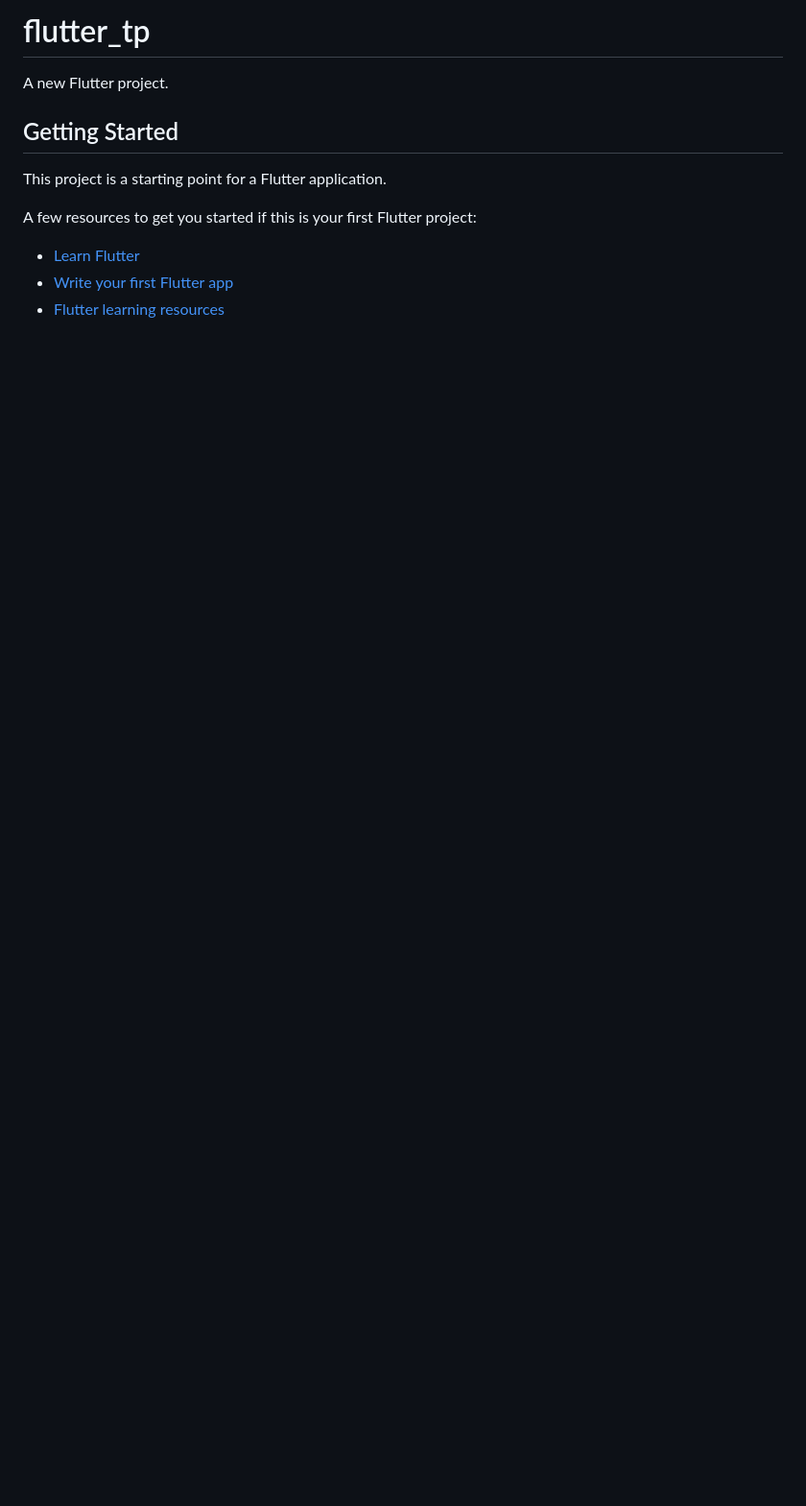
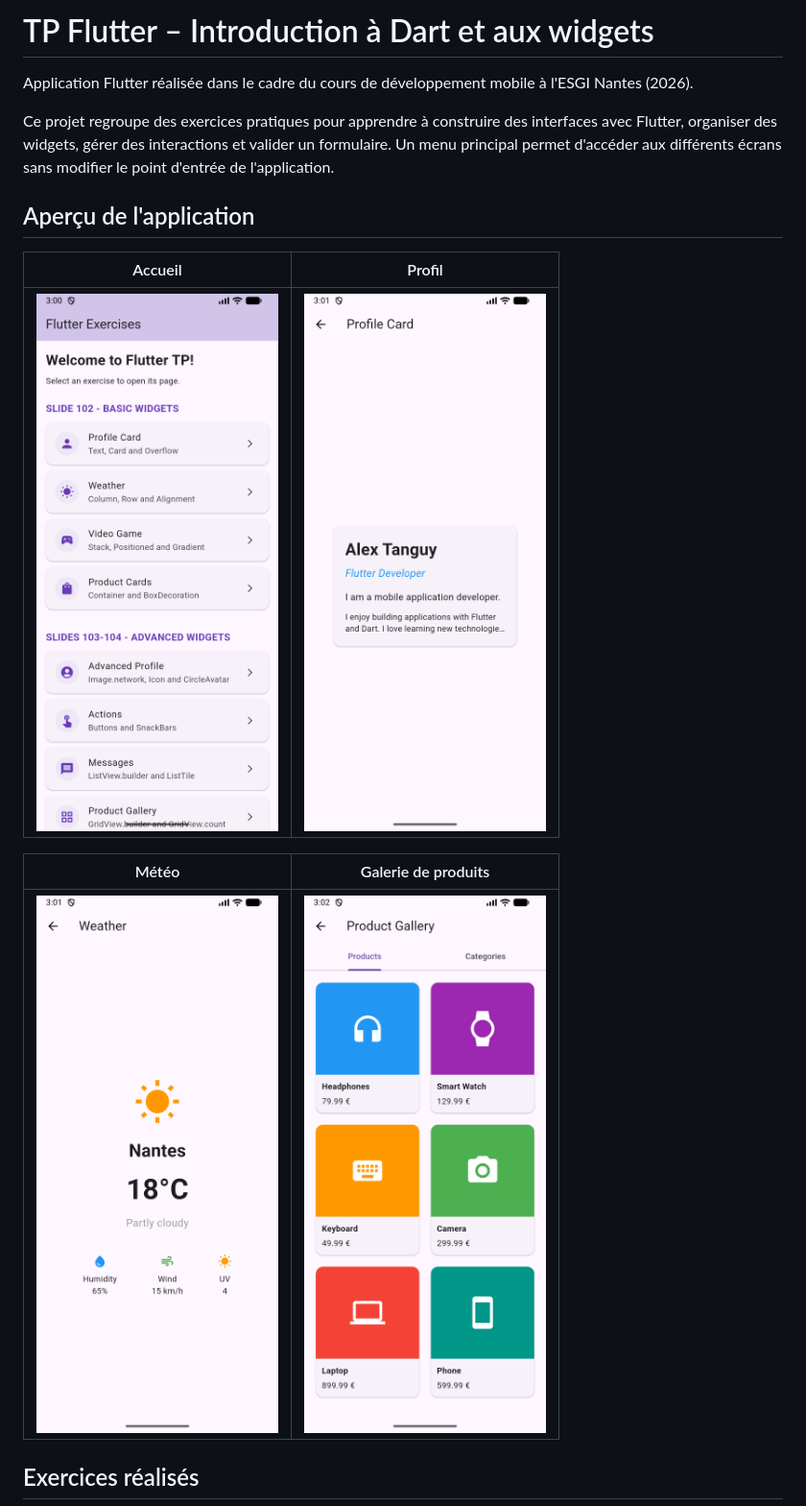
Before and after one commit to AlexTng44000/tp_flutter, a Markdown page: README.md, the part around one of its changes. Shown at 96% size. Drawn GitHub-style; pictures changed too: screenshots/Home.png (added), screenshots/ProductGallery.png (added), screenshots/Profile.png (added); blank space fills up the shorter version.

Commit message:
feat: added README.md + screenshots

```diff
--- a/README.md
+++ b/README.md
@@ -1,14 +1,17 @@
-# flutter_tp
+# TP Flutter – Introduction à Dart et aux widgets
 
-A new Flutter project.
+Application Flutter réalisée dans le cadre du cours de développement mobile à l'ESGI Nantes (2026).
 
-## Getting Started
+Ce projet regroupe des exercices pratiques pour apprendre à construire des interfaces avec Flutter, organiser des widgets, gérer des interactions et valider un formulaire. Un menu principal permet d'accéder aux différents écrans sans modifier le point d'entrée de l'application.
 
-This project is a starting point for a Flutter application.
+## Aperçu de l'application
 
-A few resources to get you started if this is your first Flutter project:
+| Accueil | Profil |
+|---|---|
+| ![Accueil](screenshots/Home.png) | ![Profil](screenshots/Profile.png) |
 
-- [Learn Flutter](https://docs.flutter.dev/get-started/learn-flutter)
-- [Write your first Flutter app](https://docs.flutter.dev/get-started/codelab)
-- [Flutter learning resources](https://docs.flutter.dev/reference/learning-resources)
+| Météo | Galerie de produits |
+|---|---|
+| ![Météo](screenshots/Weather.png) | ![Galerie](screenshots/ProductGallery.png) |
+## Exercices réalisés
 
```
Also changed, not shown: other parts of README.md (+119 -3 lines).
